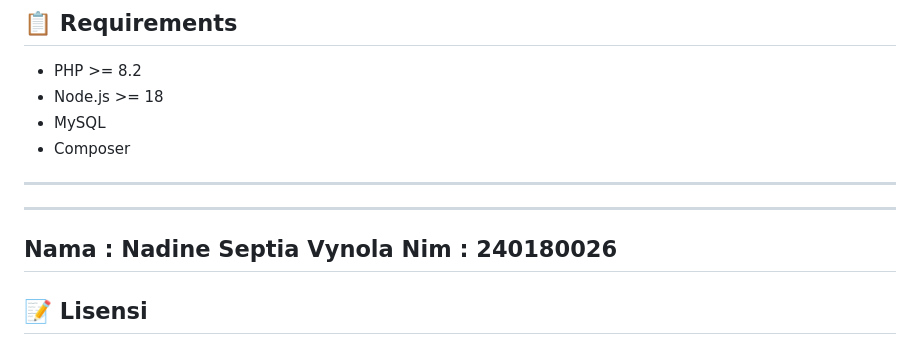
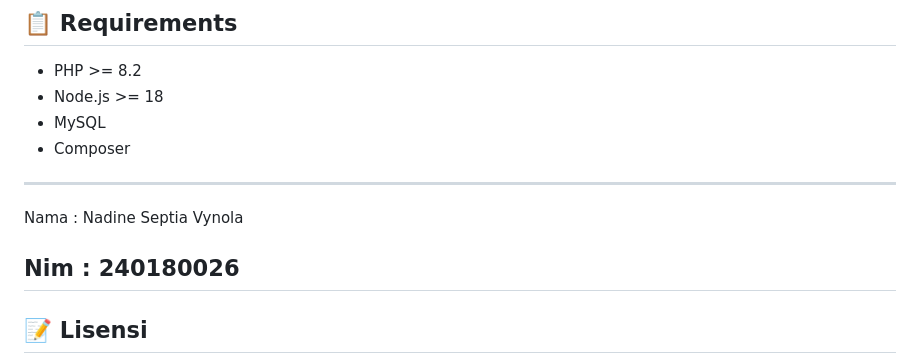
Before and after one commit to nadinesptv/collaborative-docs, a Markdown page: README.md, the part around the change. GitHub-like rendering.

```diff
--- a/README.md
+++ b/README.md
@@ -162,9 +162,8 @@ resources/
 - Composer
 
 ---
+Nama : Nadine Septia Vynola
 
----
-Nama : Nadine Septia Vynola
 Nim : 240180026
 ---
 
```
